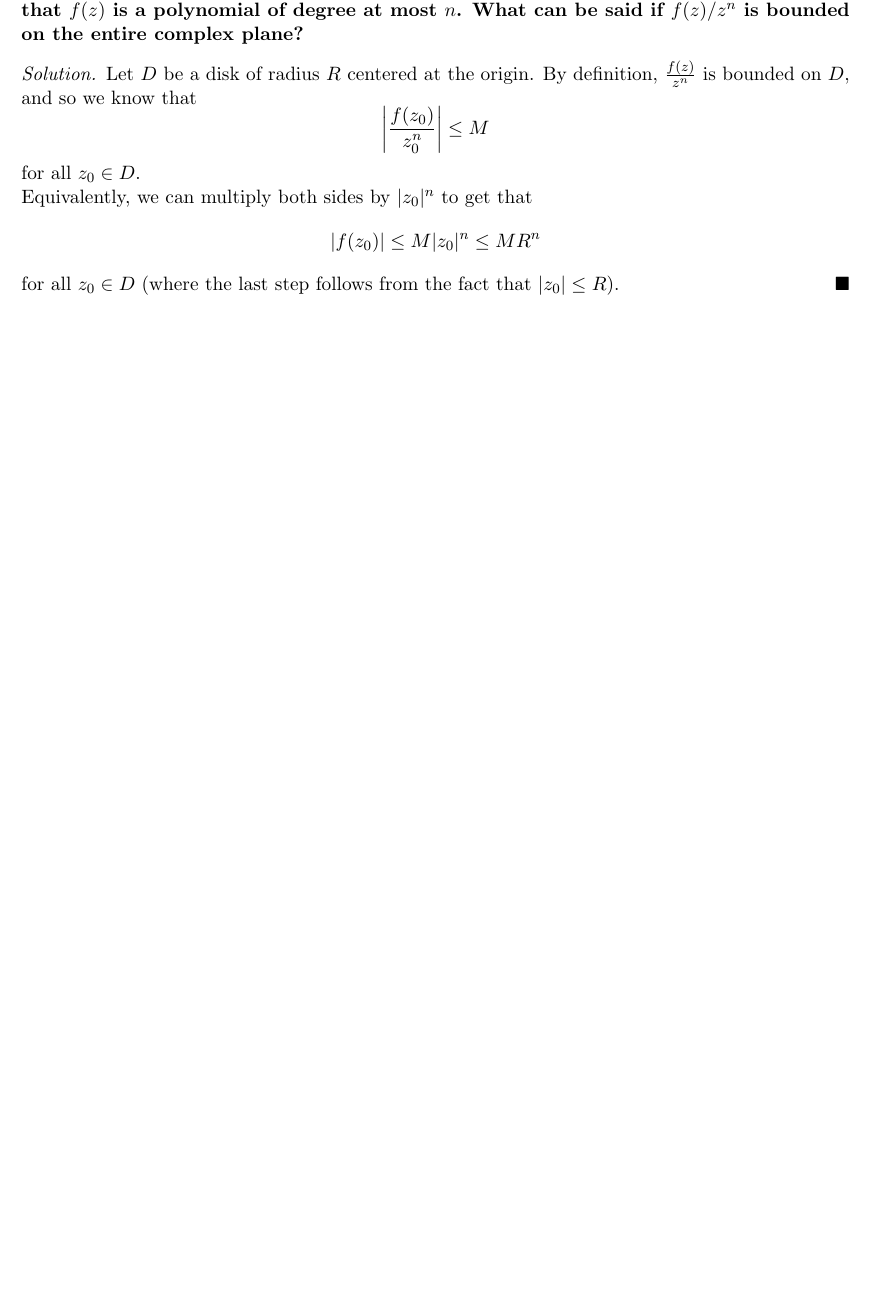
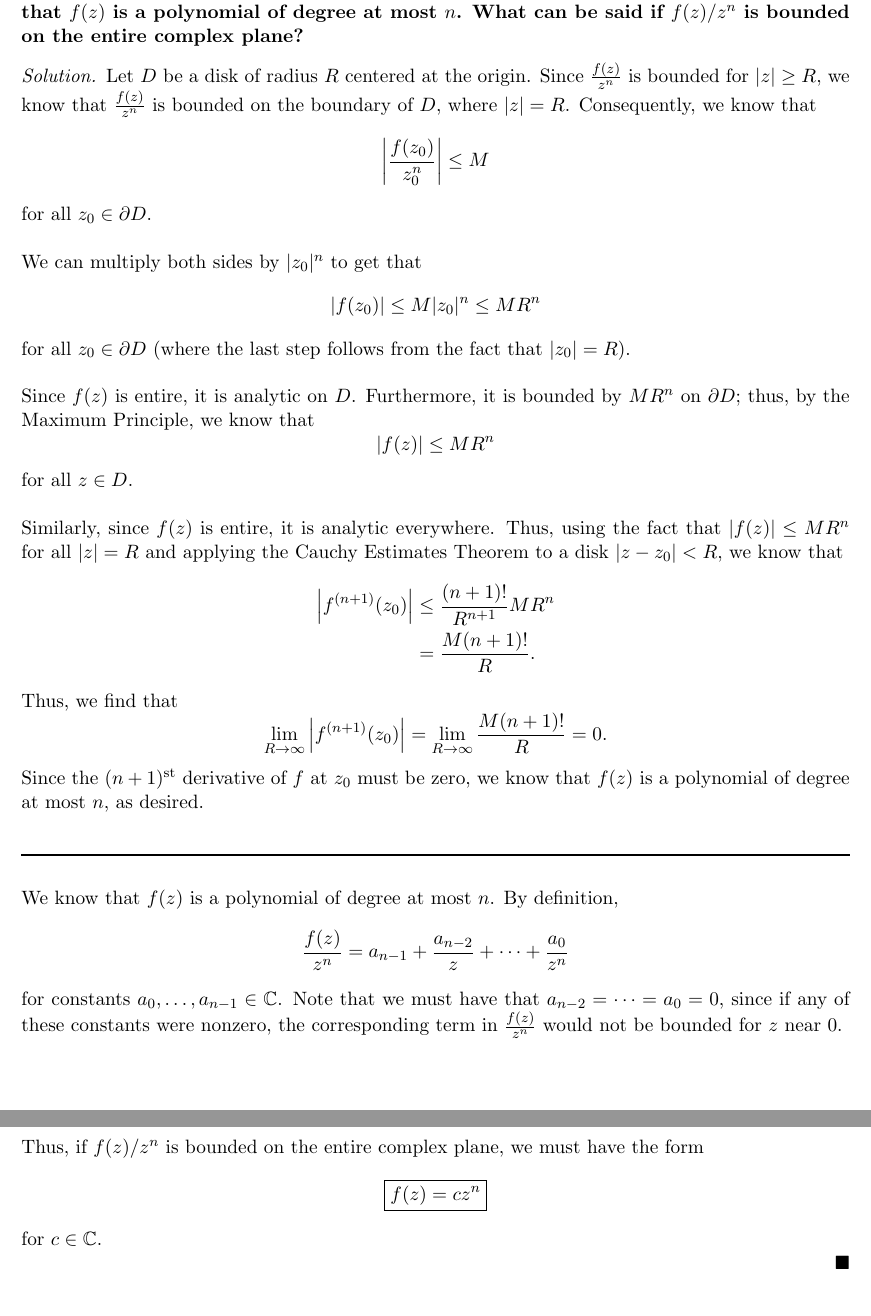
Before and after one commit to dyang5/MATH-103, a LaTeX document (M103_HW5.tex): part of page 3 of 3 before the commit and two parts of pages 3 and 4 of 4 after it, the two joined at a grey line, cut so that both start at the same text, the shorter picture padded with empty space. Compiled offline with pdfLaTeX.

Commit message:
HW5 done.

```diff
--- a/M103_HW5.tex
+++ b/M103_HW5.tex
@@ -92,8 +92,33 @@ Thus, our estimate holds for $C=1$ and we also have an alternative proof of the
 if $f(z)/z^n$ is bounded on the entire complex plane?}
 
 \begin{solution}
-Let $D$ be a disk of radius $R$ centered at the origin. By definition, $\frac{f(z)}{z^n}$ is bounded on $D$, and so we know that \[ \left|\frac{f(z_0)}{z_0^n}\right|  \leq M\] for all $z_0 \in D$.
+Let $D$ be a disk of radius $R$ centered at the origin. Since $\frac{f(z)}{z^n}$ is bounded for $|z| \geq R$, we know that $\frac{f(z)}{z^n}$ is bounded on the boundary of $D$, where $|z| = R$.
+Consequently, we know that \[ \left|\frac{f(z_0)}{z_0^n}\right|  \leq M\] for all $z_0 \in \partial D$. \\
 
-Equivalently, we can multiply both sides by $|z_0|^n$ to get that \[ |f(z_0)| \leq M |z_0|^n \leq MR^n \] for all $z_0 \in D$ (where the last step follows from the fact that $|z_0| \leq R$).
+We can multiply both sides by $|z_0|^n$ to get that \[ |f(z_0)| \leq M |z_0|^n \leq MR^n \] for all $z_0 \in \partial D$ (where the last step follows from the fact that $|z_0| = R$). \\
+
+
+Since $f(z)$ is entire, it is analytic on $D$. Furthermore, it is bounded by $MR^n$ on $\partial D$; thus, by the Maximum Principle, we know that
+\[ |f(z)| \leq MR^n\] for all $z \in D$. \\
+
+Similarly, since $f(z)$ is entire, it is analytic everywhere. Thus, using the fact that $|f(z)| \leq MR^n$ for all $|z| = R$ and applying the Cauchy Estimates Theorem to a disk $|z-z_0| < R$,  we know that
+\begin{align*} \left| f^{(n+1)}(z_0) \right| &\leq \frac{(n+1)!}{R^{n+1}}MR^n \\
+&= \frac{M(n+1)!}{R}.\end{align*}
+
+Thus, we find that
+\[ \lim \limits_{R \rightarrow \infty} \left| f^{(n+1)}(z_0) \right| = \lim \limits_{R \rightarrow \infty}  \frac{M(n+1)!}{R} = 0.\]
+
+Since the $(n+1)^{\text{st}}$ derivative of $f$ at $z_0$ must be zero, we know that $f(z)$ is a polynomial of degree at most $n$, as desired. \\
+
+\noindent\rule{\textwidth}{1pt} \\
+
+We know that $f(z)$ is a polynomial of degree at most $n$. By definition,
+\[ \frac{f(z)}{z^n} = a_{n-1} + \frac{a_{n-2}}{z} + \dots + \frac{a_0}{z^n} \]
+for constants $a_0, \dots, a_{n-1} \in \mathbb{C}$. Note that we must have that $a_{n-2} = \dots = a_0 = 0$, since if any of these constants were nonzero, the corresponding term in
+$\frac{f(z)}{z^n}$ would not be bounded for $z$ near $0$. \\
+
+Thus, if $f(z)/z^n$ is bounded on the entire complex plane, we must have the form \[\boxed{f(z) = cz^n}\] for $c \in \mathbb{C}$.
+
+
 \end{solution}
 \end{document}
```
Also changed, not shown: M103_HW5.pdf, M103_HW5.tex (6 more changed lines).
